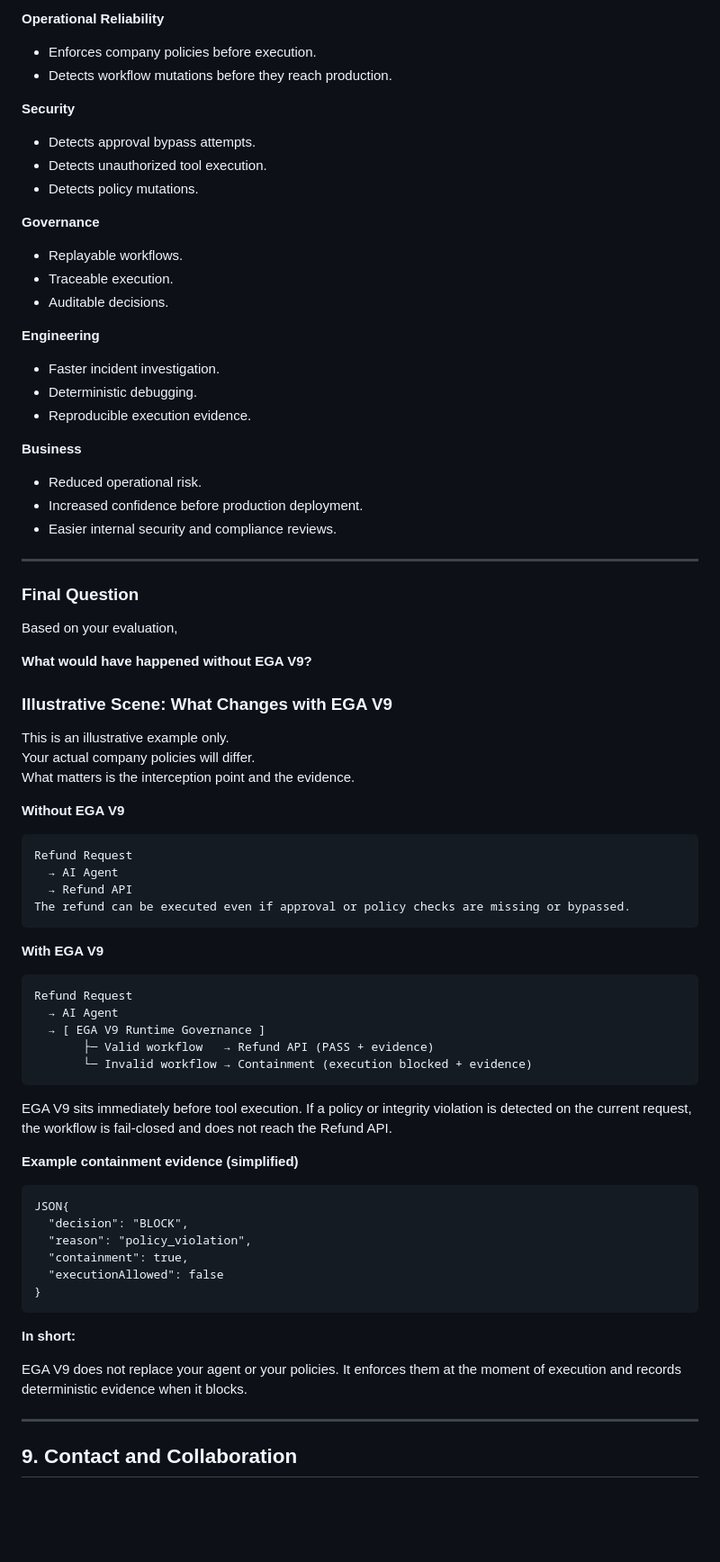
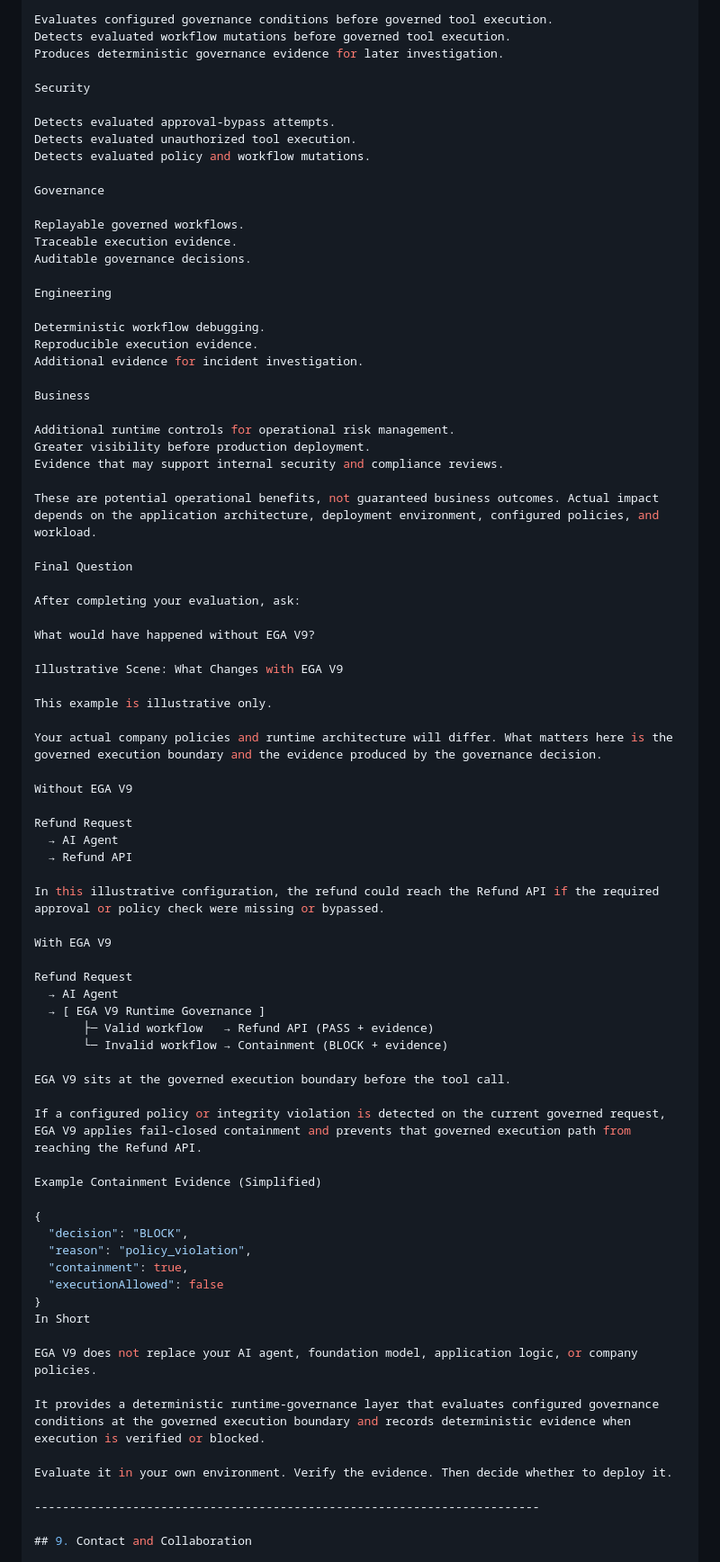
Before and after one commit to paibyun9/EGA-V9, a Markdown page: README.md, the part around one of its changes. Shown at 90% size. Drawn GitHub-style; blank space fills up the shorter version.

````diff
--- a/README.md
+++ b/README.md
@@ -404,83 +409,81 @@ After completing the evaluation, consider the operational benefits.
 
-**Operational Reliability**
+Evaluates configured governance conditions before governed tool execution.
+Detects evaluated workflow mutations before governed tool execution.
+Produces deterministic governance evidence for later investigation.
 
-- Enforces company policies before execution.
-- Detects workflow mutations before they reach production.
+Security
 
-**Security**
+Detects evaluated approval-bypass attempts.
+Detects evaluated unauthorized tool execution.
+Detects evaluated policy and workflow mutations.
 
-- Detects approval bypass attempts.
-- Detects unauthorized tool execution.
-- Detects policy mutations.
+Governance
 
-**Governance**
+Replayable governed workflows.
+Traceable execution evidence.
+Auditable governance decisions.
 
-- Replayable workflows.
-- Traceable execution.
-- Auditable decisions.
+Engineering
 
-**Engineering**
+Deterministic workflow debugging.
+Reproducible execution evidence.
+Additional evidence for incident investigation.
 
-- Faster incident investigation.
-- Deterministic debugging.
-- Reproducible execution evidence.
+Business
 
-**Business**
+Additional runtime controls for operational risk management.
+Greater visibility before production deployment.
+Evidence that may support internal security and compliance reviews.
 
-- Reduced operational risk.
-- Increased confidence before production deployment.
-- Easier internal security and compliance reviews.
+These are potential operational benefits, not guaranteed business outcomes. Actual impact depends on the application architecture, deployment environment, configured policies, and workload.
 
----
+Final Question
 
-### Final Question
+After completing your evaluation, ask:
 
-Based on your evaluation,
+What would have happened without EGA V9?
 
-**What would have happened without EGA V9?**
+Illustrative Scene: What Changes with EGA V9
 
-### Illustrative Scene: What Changes with EGA V9
+This example is illustrative only.
 
-This is an illustrative example only.
-Your actual company policies will differ.
-What matters is the interception point and the evidence.
+Your actual company policies and runtime architecture will differ. What matters here is the governed execution boundary and the evidence produced by the governance decision.
 
-**Without EGA V9**
+Without EGA V9
 
-```text
 Refund Request
   → AI Agent
   → Refund API
-The refund can be executed even if approval or policy checks are missing or bypassed.
-```
 
-**With EGA V9**
+In this illustrative configuration, the refund could reach the Refund API if the required approval or policy check were missing or bypassed.
 
-```text
+With EGA V9
+
 Refund Request
   → AI Agent
   → [ EGA V9 Runtime Governance ]
        ├─ Valid workflow   → Refund API (PASS + evidence)
-       └─ Invalid workflow → Containment (execution blocked + evidence)
-```
+       └─ Invalid workflow → Containment (BLOCK + evidence)
 
-EGA V9 sits immediately before tool execution.
-If a policy or integrity violation is detected on the current request, the workflow is fail-closed and does not reach the Refund API.
+EGA V9 sits at the governed execution boundary before the tool call.
 
-**Example containment evidence (simplified)**
+If a configured policy or integrity violation is detected on the current governed request, EGA V9 applies fail-closed containment and prevents that governed execution path from reaching the Refund API.
 
-```text
-JSON{
+Example Containment Evidence (Simplified)
+
+{
   "decision": "BLOCK",
   "reason": "policy_violation",
   "containment": true,
   "executionAllowed": false
 }
-```
-**In short:**
+In Short
 
-EGA V9 does not replace your agent or your policies.
-It enforces them at the moment of execution and records deterministic evidence when it blocks.
+EGA V9 does not replace your AI agent, foundation model, application logic, or company policies.
+
+It provides a deterministic runtime-governance layer that evaluates configured governance conditions at the governed execution boundary and records deterministic evidence when execution is verified or blocked.
+
+Evaluate it in your own environment. Verify the evidence. Then decide whether to deploy it.
 
 ------------------------------------------------------------------------
 
````
Also changed, not shown: other parts of README.md (+46 -41 lines).
